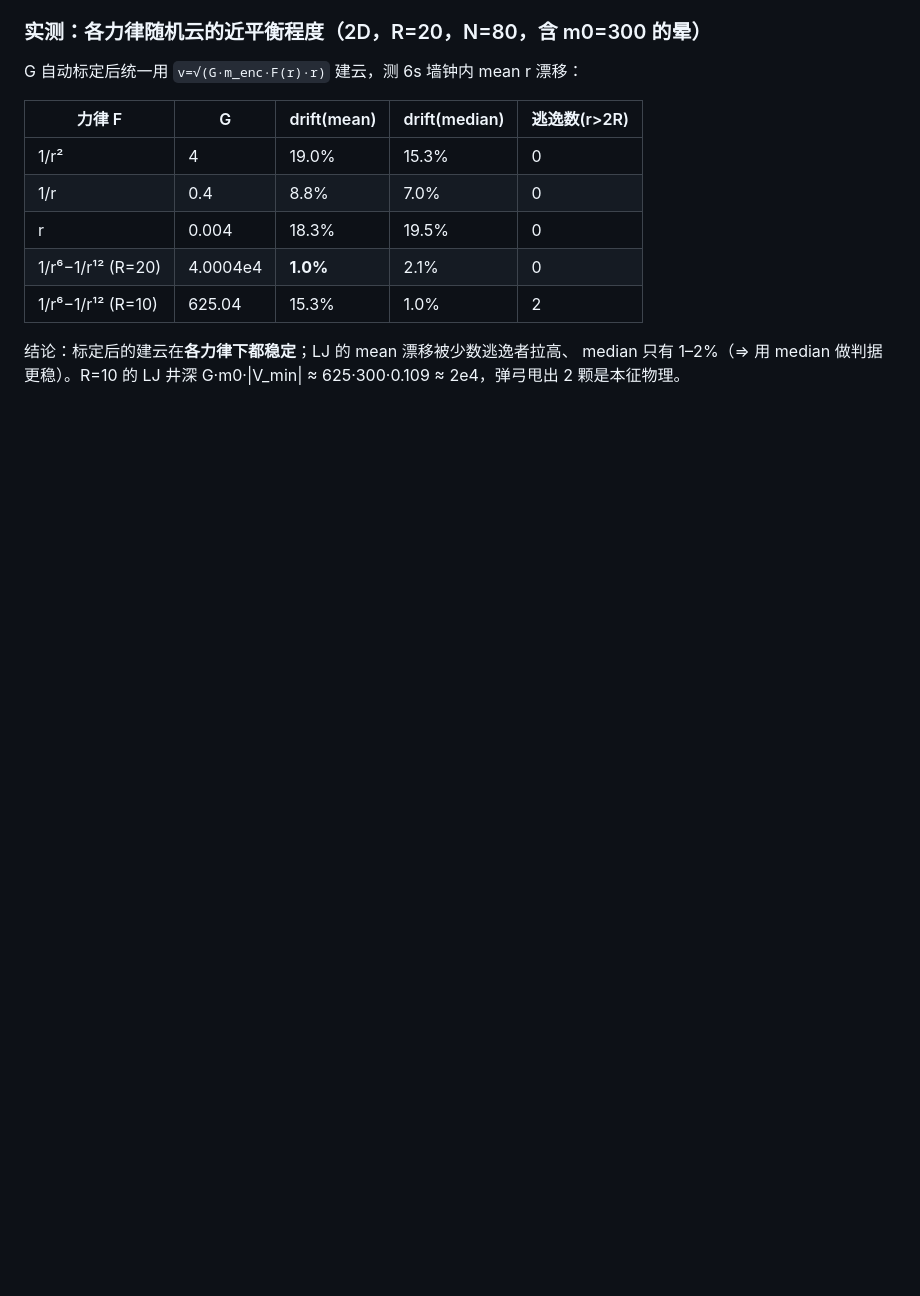
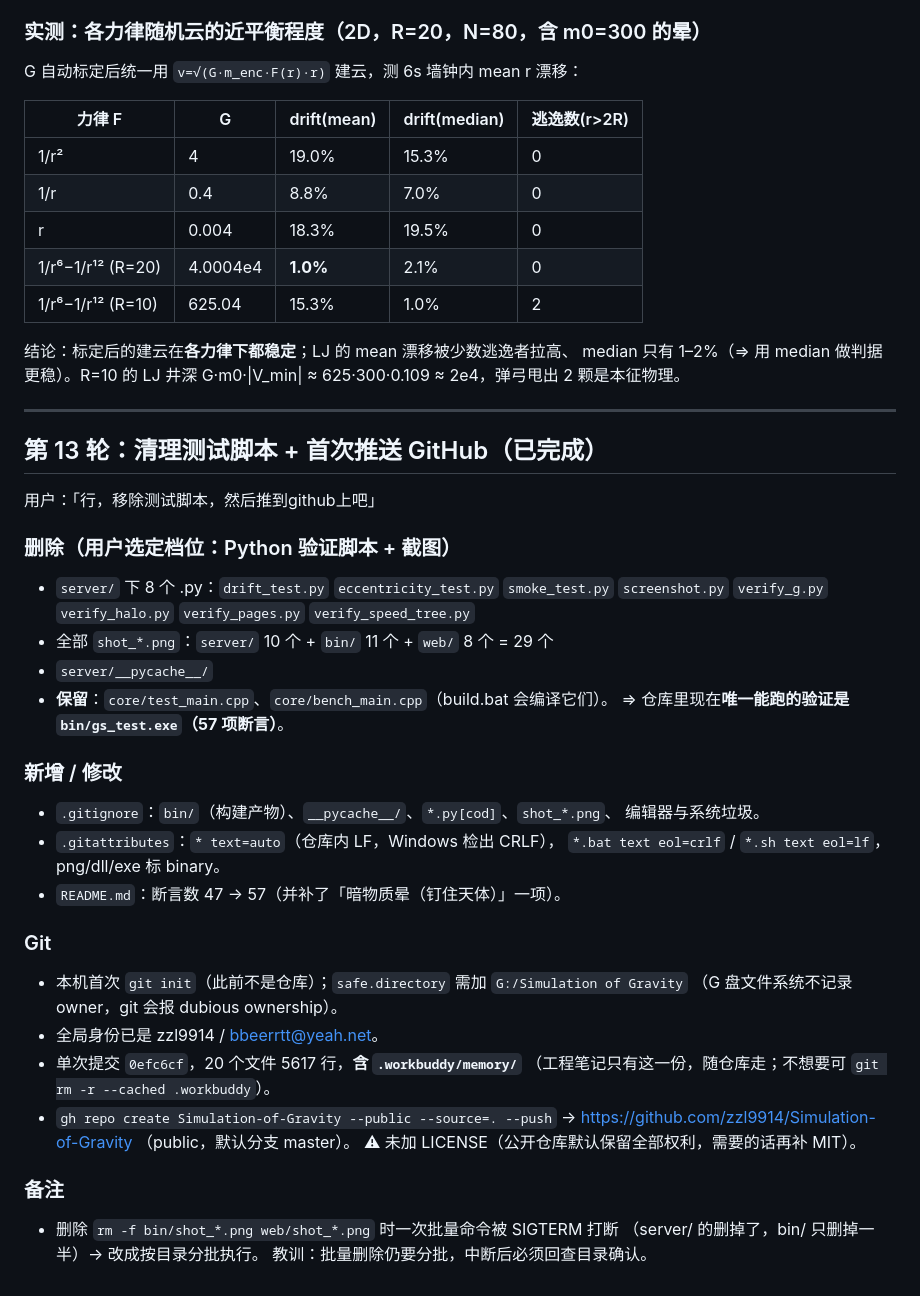
Before and after one commit to zzl9914/Abnormal-Gravitation, a Markdown page: .workbuddy/memory/2026-10-15.md, the part around the change. Rendered like a GitHub page; blank space fills up the shorter version.

Commit message:
同步工程笔记：验证脚本已移除、仓库已公开
- 订正 MEMORY.md「验证工具」节：8 个 Python 验证脚本与 29 张截图已删，
  原条目加删除线保留备查，并记下重写时必须绕开的坑
- 补记第 13 轮日志（清理范围、gitignore/gitattributes、git 初始化与推送）
- 项目结构段补 GitHub 仓库地址与「未加 LICENSE」提示

```diff
--- a/.workbuddy/memory/2026-10-15.md
+++ b/.workbuddy/memory/2026-10-15.md
@@ -110,3 +110,40 @@ G 自动标定后统一用 `v=√(G·m_enc·F(r)·r)` 建云，测 6s 墙钟内
 结论：标定后的建云在**各力律下都稳定**；LJ 的 mean 漂移被少数逃逸者拉高、
 median 只有 1–2%（⇒ 用 median 做判据更稳）。R=10 的 LJ 井深
 G·m0·|V_min| ≈ 625·300·0.109 ≈ 2e4，弹弓甩出 2 颗是本征物理。
+
+---
+
+## 第 13 轮：清理测试脚本 + 首次推送 GitHub（已完成）
+
+用户：「行，移除测试脚本，然后推到github上吧」
+
+### 删除（用户选定档位：Python 验证脚本 + 截图）
+- `server/` 下 8 个 .py：`drift_test.py` `eccentricity_test.py` `smoke_test.py`
+  `screenshot.py` `verify_g.py` `verify_halo.py` `verify_pages.py`
+  `verify_speed_tree.py`
+- 全部 `shot_*.png`：`server/` 10 个 + `bin/` 11 个 + `web/` 8 个 = 29 个
+- `server/__pycache__/`
+- **保留**：`core/test_main.cpp`、`core/bench_main.cpp`（build.bat 会编译它们）。
+  ⇒ 仓库里现在**唯一能跑的验证是 `bin/gs_test.exe`（57 项断言）**。
+
+### 新增 / 修改
+- `.gitignore`：`bin/`（构建产物）、`__pycache__/`、`*.py[cod]`、`shot_*.png`、
+  编辑器与系统垃圾。
+- `.gitattributes`：`* text=auto`（仓库内 LF，Windows 检出 CRLF），
+  `*.bat text eol=crlf` / `*.sh text eol=lf`，png/dll/exe 标 binary。
+- `README.md`：断言数 47 → 57（并补了「暗物质晕（钉住天体）」一项）。
+
+### Git
+- 本机首次 `git init`（此前不是仓库）；`safe.directory` 需加 `G:/Simulation of Gravity`
+  （G 盘文件系统不记录 owner，git 会报 dubious ownership）。
+- 全局身份已是 zzl9914 / bbeerrtt@yeah.net。
+- 单次提交 `0efc6cf`，20 个文件 5617 行，**含 `.workbuddy/memory/`**
+  （工程笔记只有这一份，随仓库走；不想要可 `git rm -r --cached .workbuddy`）。
+- `gh repo create Simulation-of-Gravity --public --source=. --push`
+  → https://github.com/zzl9914/Simulation-of-Gravity （public，默认分支 master）。
+  ⚠ 未加 LICENSE（公开仓库默认保留全部权利，需要的话再补 MIT）。
+
+### 备注
+- 删除 `rm -f bin/shot_*.png web/shot_*.png` 时一次批量命令被 SIGTERM 打断
+  （server/ 的删掉了，bin/ 只删掉一半）→ 改成按目录分批执行。
+  教训：批量删除仍要分批，中断后必须回查目录确认。
```
Also changed, not shown: .workbuddy/memory/MEMORY.md (+26 -13 lines).
